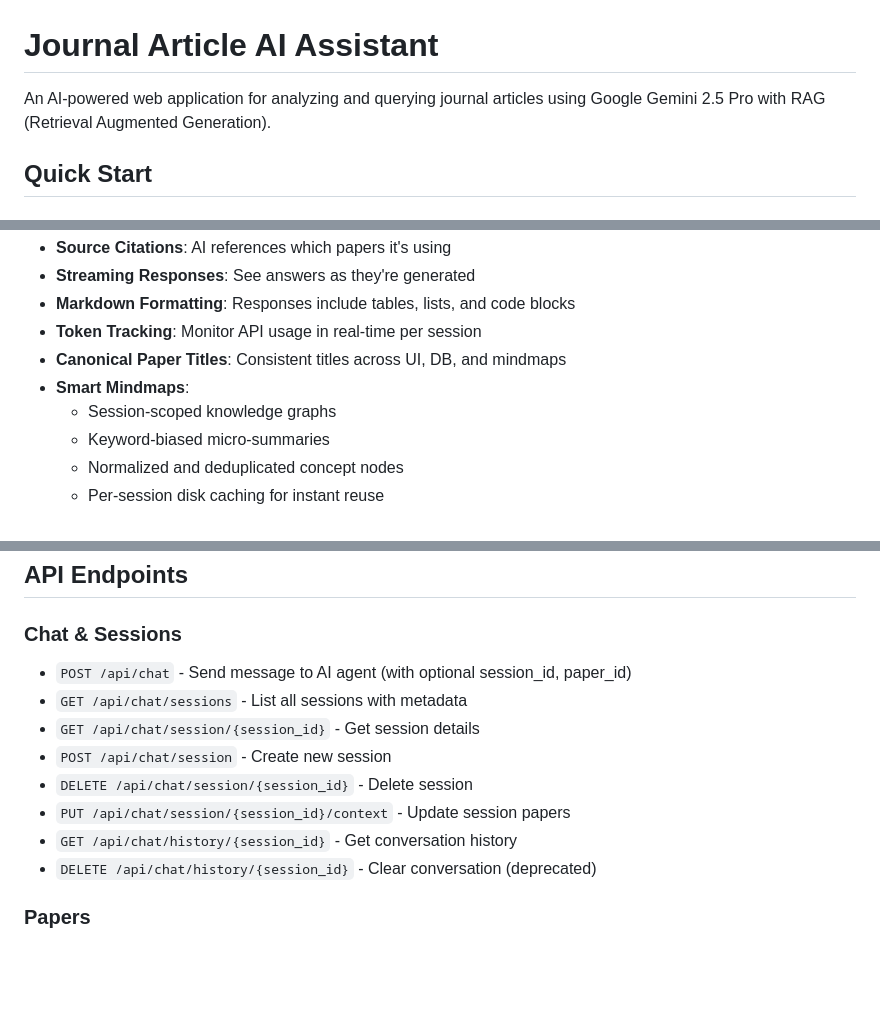
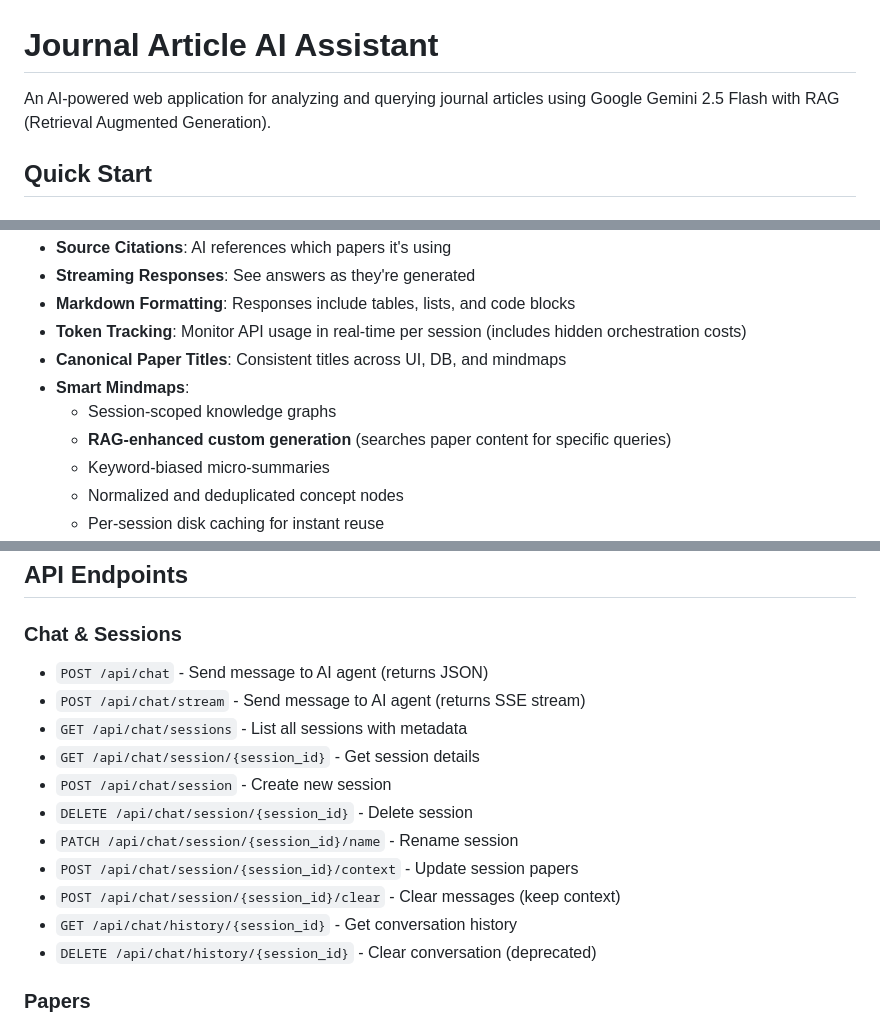
Before and after one commit to incirci/paper-cruncher, a Markdown page: README.md, 3 parts joined by grey strips. Rendered like a GitHub page; blank space fills up the shorter version.

```diff
--- a/README.md
+++ b/README.md
@@ -1,6 +1,6 @@
 # Journal Article AI Assistant
 
-An AI-powered web application for analyzing and querying journal articles using Google Gemini 2.5 Pro with RAG (Retrieval Augmented Generation).
+An AI-powered web application for analyzing and querying journal articles using Google Gemini 2.5 Flash with RAG (Retrieval Augmented Generation).
 
 ## Quick Start
 
@@ -196,10 +197,11 @@ The app will be available at `http://localhost:8000`.
 - **Source Citations**: AI references which papers it's using
 - **Streaming Responses**: See answers as they're generated
 - **Markdown Formatting**: Responses include tables, lists, and code blocks
-- **Token Tracking**: Monitor API usage in real-time per session
+- **Token Tracking**: Monitor API usage in real-time per session (includes hidden orchestration costs)
 - **Canonical Paper Titles**: Consistent titles across UI, DB, and mindmaps
 - **Smart Mindmaps**:
   - Session-scoped knowledge graphs
+  - **RAG-enhanced custom generation** (searches paper content for specific queries)
   - Keyword-biased micro-summaries
   - Normalized and deduplicated concept nodes
   - Per-session disk caching for instant reuse
@@ -252,12 +254,15 @@ cruncher/
 
 ### Chat & Sessions
 
-- `POST /api/chat` - Send message to AI agent (with optional session_id, paper_id)
+- `POST /api/chat` - Send message to AI agent (returns JSON)
+- `POST /api/chat/stream` - Send message to AI agent (returns SSE stream)
 - `GET /api/chat/sessions` - List all sessions with metadata
 - `GET /api/chat/session/{session_id}` - Get session details
 - `POST /api/chat/session` - Create new session
 - `DELETE /api/chat/session/{session_id}` - Delete session
-- `PUT /api/chat/session/{session_id}/context` - Update session papers
+- `PATCH /api/chat/session/{session_id}/name` - Rename session
+- `POST /api/chat/session/{session_id}/context` - Update session papers
+- `POST /api/chat/session/{session_id}/clear` - Clear messages (keep context)
 - `GET /api/chat/history/{session_id}` - Get conversation history
 - `DELETE /api/chat/history/{session_id}` - Clear conversation (deprecated)
 
```
Also changed, not shown: other parts of README.md (+1 -0 lines), doc/ARCHITECTURE.md (+13 -2 lines).
